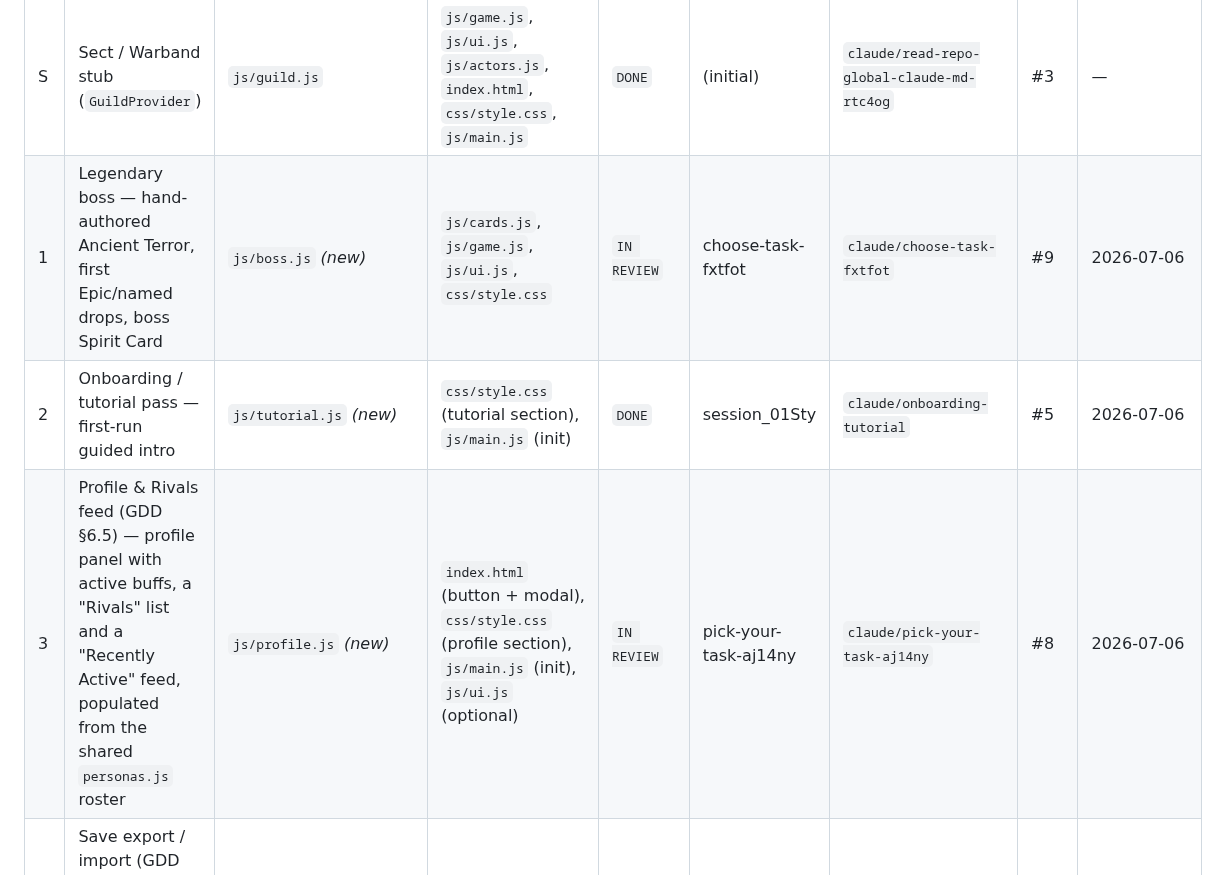
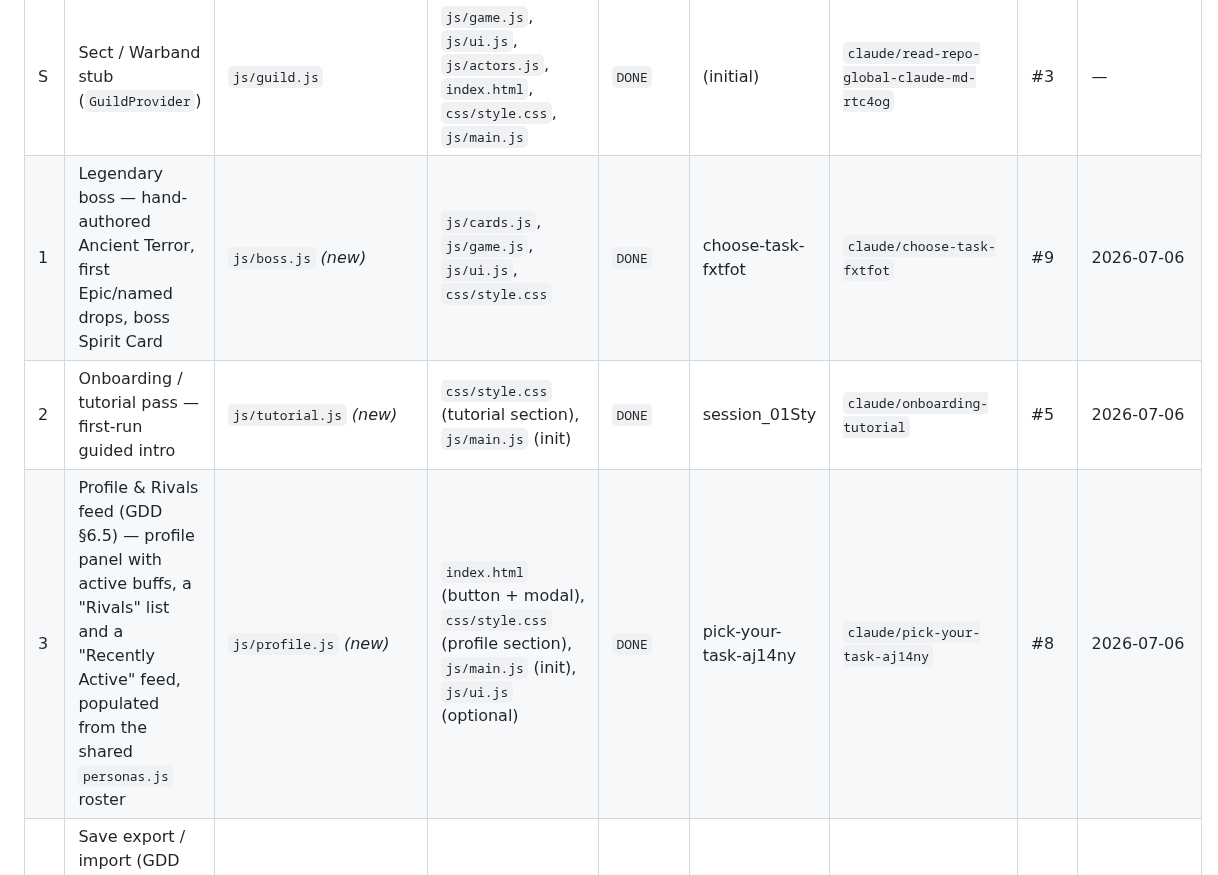
Before and after one commit to tarnos12/fallensword-prototype, a Markdown page: TASKS.md, the part around the change. Rendered like a GitHub page.

Commit message:
board: tasks 1 (boss) & 3 (Profile) DONE — PRs #9, #8 merged by integrator
Co-Authored-By: Claude Opus 4.8 <noreply@anthropic.com>
Claude-Session: https://claude.ai/code/session_01StytquqHVUcgK8Y2iAMYUa

```diff
--- a/TASKS.md
+++ b/TASKS.md
@@ -44,9 +44,9 @@ Task IDs are stable handles, not priority — go by the **Status** column. Featu
 | # | Task | Owned files (yours to edit freely) | Shared files (edit minimally, expect to rebase) | Status | Owner (session) | Branch | PR | Claimed (UTC) |
 |---|---|---|---|---|---|---|---|---|
 | S | Sect / Warband stub (`GuildProvider`) | `js/guild.js` | `js/game.js`, `js/ui.js`, `js/actors.js`, `index.html`, `css/style.css`, `js/main.js` | `DONE` | (initial) | `claude/read-repo-global-claude-md-rtc4og` | #3 | — |
-| 1 | Legendary boss — hand-authored Ancient Terror, first Epic/named drops, boss Spirit Card | `js/boss.js` *(new)* | `js/cards.js`, `js/game.js`, `js/ui.js`, `css/style.css` | `IN REVIEW` | choose-task-fxtfot | `claude/choose-task-fxtfot` | #9 | 2026-07-06 |
+| 1 | Legendary boss — hand-authored Ancient Terror, first Epic/named drops, boss Spirit Card | `js/boss.js` *(new)* | `js/cards.js`, `js/game.js`, `js/ui.js`, `css/style.css` | `DONE` | choose-task-fxtfot | `claude/choose-task-fxtfot` | #9 | 2026-07-06 |
 | 2 | Onboarding / tutorial pass — first-run guided intro | `js/tutorial.js` *(new)* | `css/style.css` (tutorial section), `js/main.js` (init) | `DONE` | session_01Sty | `claude/onboarding-tutorial` | #5 | 2026-07-06 |
-| 3 | Profile & Rivals feed (GDD §6.5) — profile panel with active buffs, a "Rivals" list and a "Recently Active" feed, populated from the shared `personas.js` roster | `js/profile.js` *(new)* | `index.html` (button + modal), `css/style.css` (profile section), `js/main.js` (init), `js/ui.js` (optional) | `IN REVIEW` | pick-your-task-aj14ny | `claude/pick-your-task-aj14ny` | #8 | 2026-07-06 |
+| 3 | Profile & Rivals feed (GDD §6.5) — profile panel with active buffs, a "Rivals" list and a "Recently Active" feed, populated from the shared `personas.js` roster | `js/profile.js` *(new)* | `index.html` (button + modal), `css/style.css` (profile section), `js/main.js` (init), `js/ui.js` (optional) | `DONE` | pick-your-task-aj14ny | `claude/pick-your-task-aj14ny` | #8 | 2026-07-06 |
 | 4 | Save export / import (GDD §4.4) — export the save as a copy-paste string / file and import it back (back up without an account) | `js/save.js` (additive `exportSave`/`importSave`) | `index.html` (backup buttons), `css/style.css`, `js/main.js` (wiring) | `DONE` | pick-your-task-wakee5 | `claude/pick-your-task-wakee5` | #6 | 2026-07-06 |
 | 5 | Visual / UI polish pass | `css/style.css` | `index.html`, `js/ui.js` | `BLOCKED` | — | — | — | Do **last & solo** — pure cross-cutting CSS/UI, collides with every other task. Start only when 1–4 are merged. |
 | 6 | Strip testing conveniences (pre-demo) | `js/debug.js` *(delete)* | `js/game.js`, `js/items.js`, `js/cards.js`, `js/main.js`, `index.html`, `css/style.css` | `BLOCKED` | — | — | — | Demo-prep only. Do **absolutely last**, after all features merge. See CLAUDE.md "TESTING-ONLY". |
```
